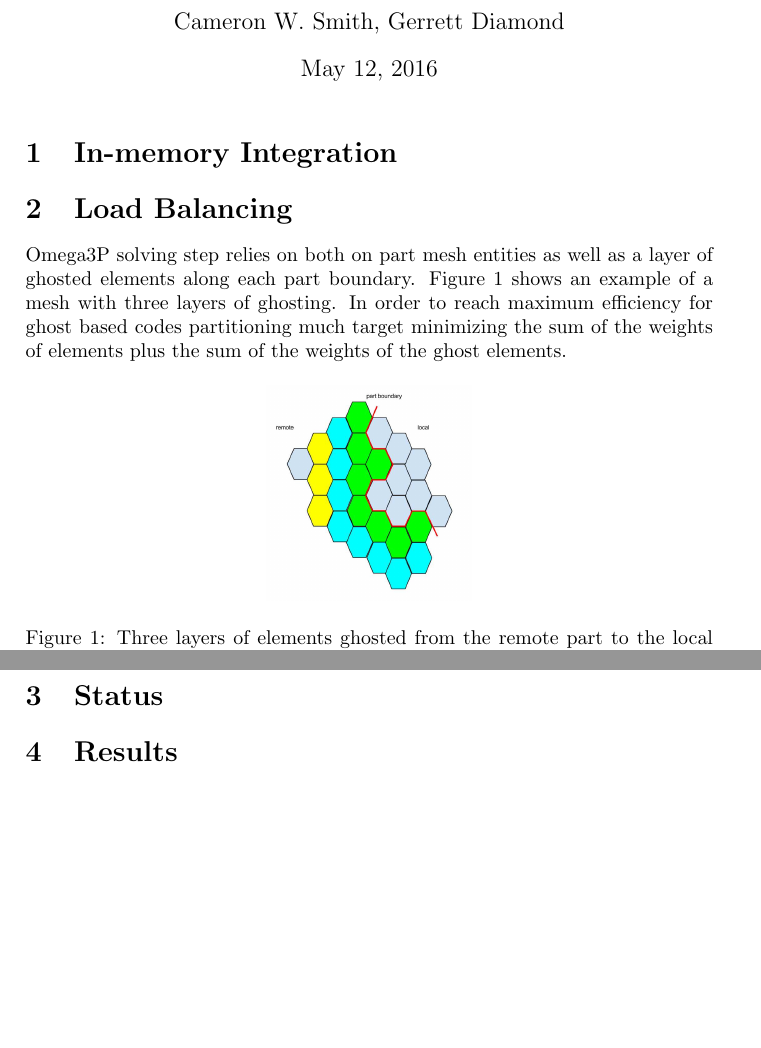
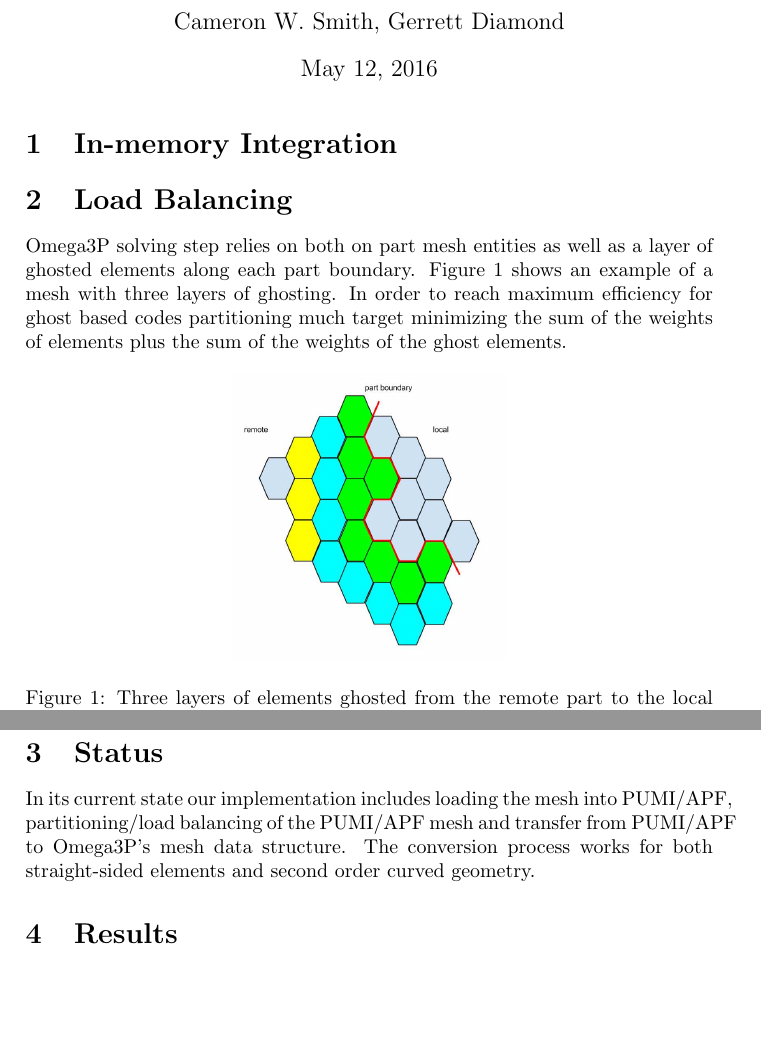
Before and after one commit to SCOREC/pumi-docs, a LaTeX document (ace3p_progress_report/progress.tex): two parts of pages 1 and 2 of 3, joined at a grey line, cut so that both start at the same text, the shorter picture padded with empty space. Compiled offline with pdfLaTeX.

Commit message:
Little blurb on status needs more development

```diff
--- a/ace3p_progress_report/progress.tex
+++ b/ace3p_progress_report/progress.tex
@@ -32,7 +32,7 @@ weights of elements plus the sum of the weights of the ghost elements.
 
 \begin{figure}[ht]
 \centering
-\includegraphics[width=0.3\textwidth]{ghostingExample.eps}
+\includegraphics[width=0.4\textwidth]{ghostingExample.eps}
 \caption{\label{fig:ghost3} Three layers of elements ghosted from the remote part to the local part.  The first layer is colored green, the second blue, and the third yellow.}
 \end{figure}
 
@@ -54,6 +54,7 @@ that are ghost-aware so that ParMA is given a better initial partitioning such t
 can find a better partitioning faster.
 
 \section{Status}
+In its current state our implementation includes loading the mesh into PUMI/APF, partitioning/load balancing of the PUMI/APF mesh and transfer from PUMI/APF to Omega3P's mesh data structure. The conversion process works for both straight-sided elements and second order curved geometry.
 
 \section{Results}
 
```
